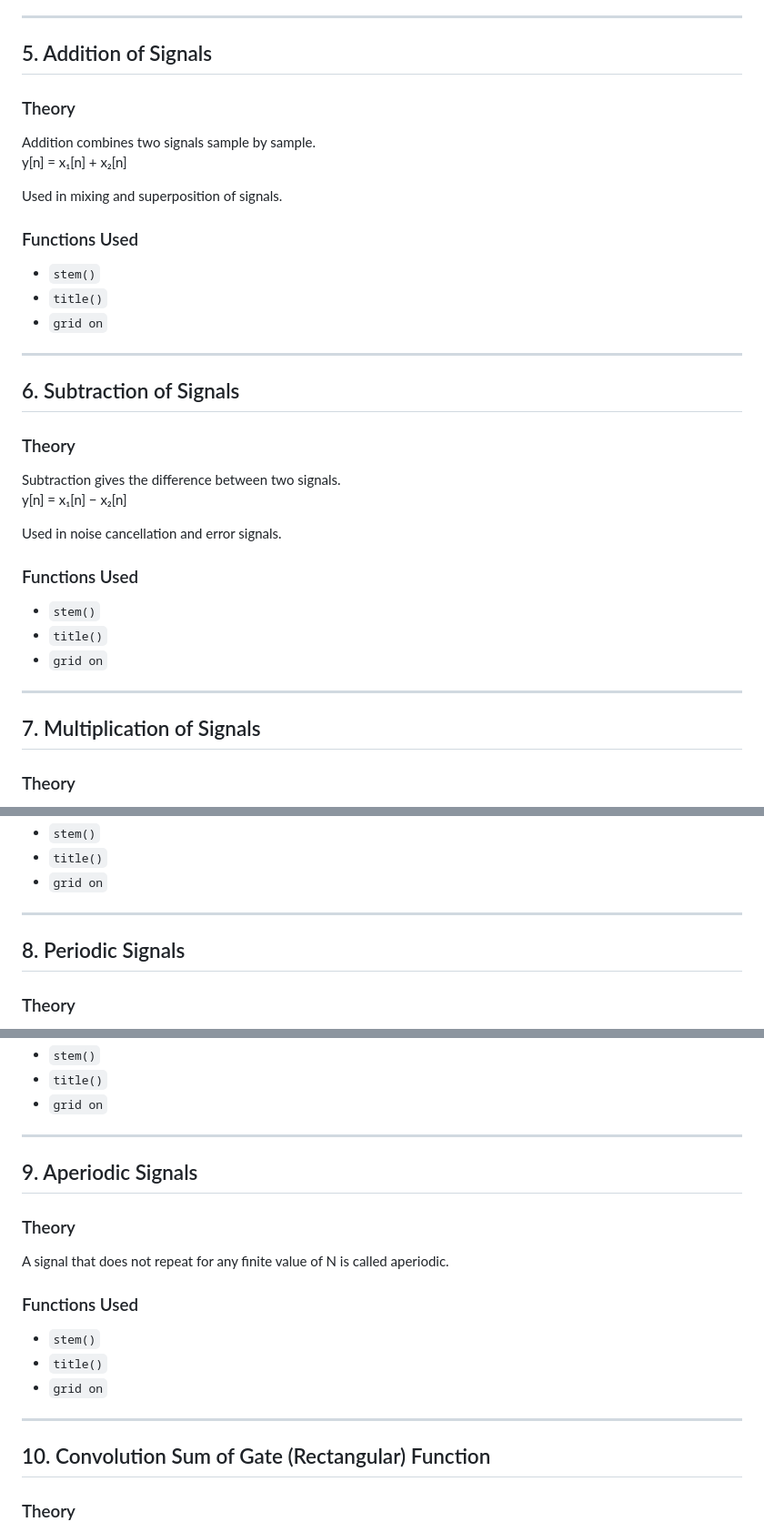
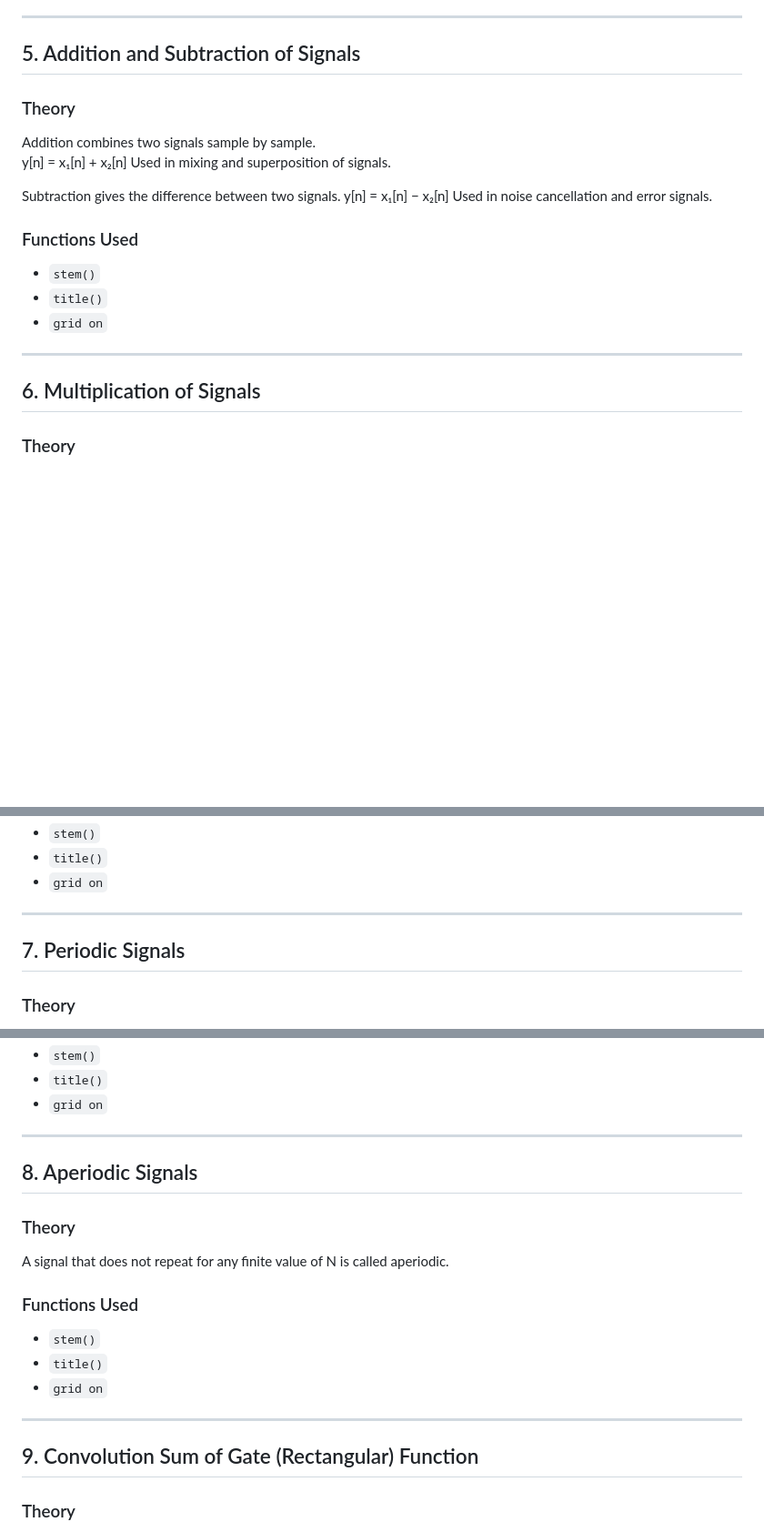
Before and after one commit to manish143255/digital-signal-processing-practical, a Markdown page: README.md, 3 parts joined by grey strips. Shown at 91% size. GitHub-like rendering; blank space fills up the shorter version.

Commit message:
Revise section titles and numbering in README
Updated section titles for clarity and corrected numbering in the README.

```diff
--- a/README.md
+++ b/README.md
@@ -87,27 +87,15 @@ It is also called folding of a signal.
 
 ---
 
-## 5. Addition of Signals
+## 5. Addition and Subtraction of Signals
 
 ### Theory
 Addition combines two signals sample by sample.
 y[n] = x₁[n] + x₂[n]
-
 Used in mixing and superposition of signals.
 
-### Functions Used
-- `stem()`
-- `title()`
-- `grid on`
-
----
-
-## 6. Subtraction of Signals
-
-### Theory
 Subtraction gives the difference between two signals.
 y[n] = x₁[n] − x₂[n]
-
 Used in noise cancellation and error signals.
 
 ### Functions Used
@@ -117,7 +105,7 @@ Used in noise cancellation and error signals.
 
 ---
 
-## 7. Multiplication of Signals
+## 6. Multiplication of Signals
 
 ### Theory
 Multiplication combines two signals sample by sample.
@@ -132,7 +120,7 @@ Used in modulation and windowing.
 
 ---
 
-## 8. Periodic Signals
+## 7. Periodic Signals
 
 ### Theory
 A signal is periodic if it repeats after a fixed interval N.
@@ -147,7 +135,7 @@ N is called the fundamental period.
 
 ---
 
-## 9. Aperiodic Signals
+## 8. Aperiodic Signals
 
 ### Theory
 A signal that does not repeat for any finite value of N is called aperiodic.
@@ -159,7 +147,7 @@ A signal that does not repeat for any finite value of N is called aperiodic.
 
 ---
 
-## 10. Convolution Sum of Gate (Rectangular) Function
+## 9. Convolution Sum of Gate (Rectangular) Function
 
 ### Theory
 Convolution is a fundamental operation in Digital Signal Processing used to determine the output of a Linear Time-Invariant (LTI) system for a given input.
```
Also changed, not shown: other parts of README.md (+1 -4 lines).
